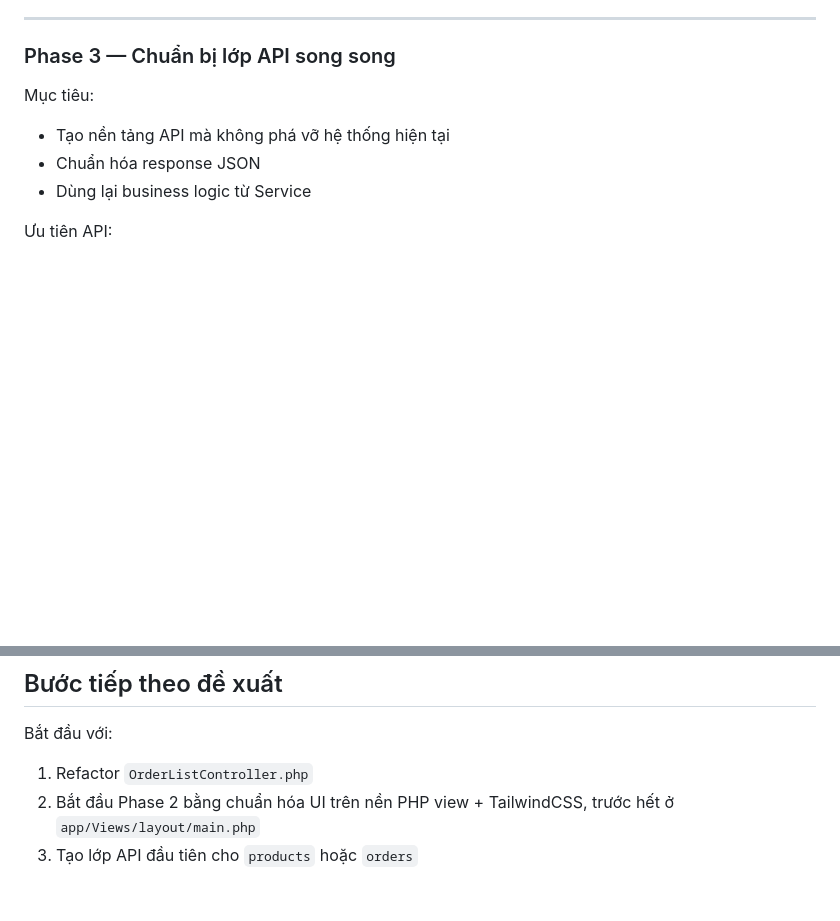
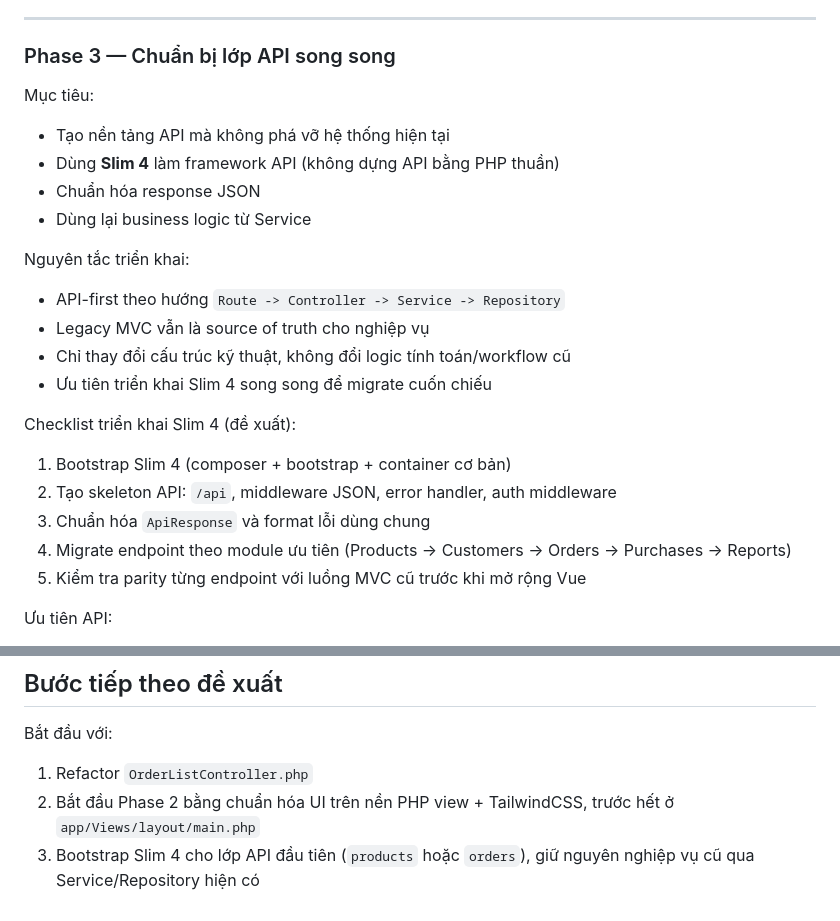
Before and after one commit to pdutie94/quanlycuahang, a Markdown page: plan.md, 2 parts joined by grey strips. Drawn GitHub-style; blank space fills up the shorter version.

```diff
--- a/plan.md
+++ b/plan.md
@@ -77,8 +77,22 @@ Việc cần làm:
 
 Mục tiêu:
 - Tạo nền tảng API mà không phá vỡ hệ thống hiện tại
+- Dùng **Slim 4** làm framework API (không dựng API bằng PHP thuần)
 - Chuẩn hóa response JSON
 - Dùng lại business logic từ Service
+
+Nguyên tắc triển khai:
+- API-first theo hướng `Route -> Controller -> Service -> Repository`
+- Legacy MVC vẫn là source of truth cho nghiệp vụ
+- Chỉ thay đổi cấu trúc kỹ thuật, không đổi logic tính toán/workflow cũ
+- Ưu tiên triển khai Slim 4 song song để migrate cuốn chiếu
+
+Checklist triển khai Slim 4 (đề xuất):
+1. Bootstrap Slim 4 (composer + bootstrap + container cơ bản)
+2. Tạo skeleton API: `/api`, middleware JSON, error handler, auth middleware
+3. Chuẩn hóa `ApiResponse` và format lỗi dùng chung
+4. Migrate endpoint theo module ưu tiên (Products -> Customers -> Orders -> Purchases -> Reports)
+5. Kiểm tra parity từng endpoint với luồng MVC cũ trước khi mở rộng Vue
 
 Ưu tiên API:
 1. Products
@@ -129,4 +143,4 @@ Checklist:
 Bắt đầu với:
 1. Refactor `OrderListController.php`
 2. Bắt đầu Phase 2 bằng chuẩn hóa UI trên nền PHP view + TailwindCSS, trước hết ở `app/Views/layout/main.php`
-3. Tạo lớp API đầu tiên cho `products` hoặc `orders`
+3. Bootstrap Slim 4 cho lớp API đầu tiên (`products` hoặc `orders`), giữ nguyên nghiệp vụ cũ qua Service/Repository hiện có
```
Also changed, not shown: task.md (+37 -9 lines).
